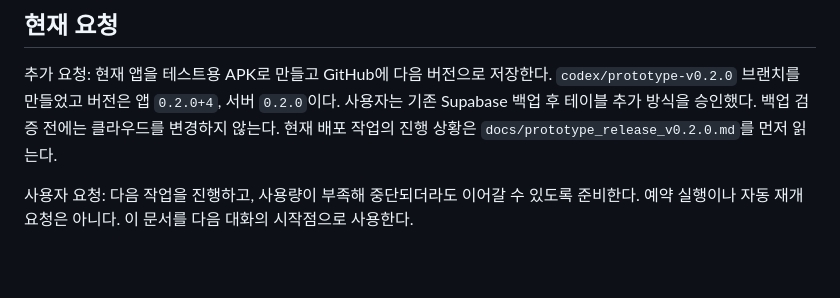
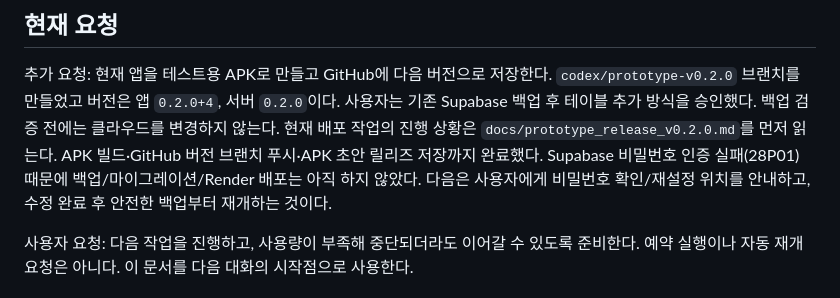
Before and after one commit to N3nne/specmoaServer, a Markdown page: docs/development_handoff.md, the part around the change. Rendered like a GitHub page; blank space fills up the shorter version.

```diff
--- a/docs/development_handoff.md
+++ b/docs/development_handoff.md
@@ -8,6 +8,8 @@
 `codex/prototype-v0.2.0` 브랜치를 만들었고 버전은 앱 `0.2.0+4`, 서버 `0.2.0`이다.
 사용자는 기존 Supabase 백업 후 테이블 추가 방식을 승인했다. 백업 검증 전에는 클라우드를 변경하지 않는다.
 현재 배포 작업의 진행 상황은 `docs/prototype_release_v0.2.0.md`를 먼저 읽는다.
+APK 빌드·GitHub 버전 브랜치 푸시·APK 초안 릴리즈 저장까지 완료했다. Supabase 비밀번호 인증 실패(28P01) 때문에 백업/마이그레이션/Render 배포는 아직 하지 않았다.
+다음은 사용자에게 비밀번호 확인/재설정 위치를 안내하고, 수정 완료 후 안전한 백업부터 재개하는 것이다.
 
 사용자 요청: 다음 작업을 진행하고, 사용량이 부족해 중단되더라도 이어갈 수 있도록 준비한다.
 예약 실행이나 자동 재개 요청은 아니다. 이 문서를 다음 대화의 시작점으로 사용한다.
```
Also changed, not shown: docs/prototype_release_v0.2.0.md (+25 -2 lines).
